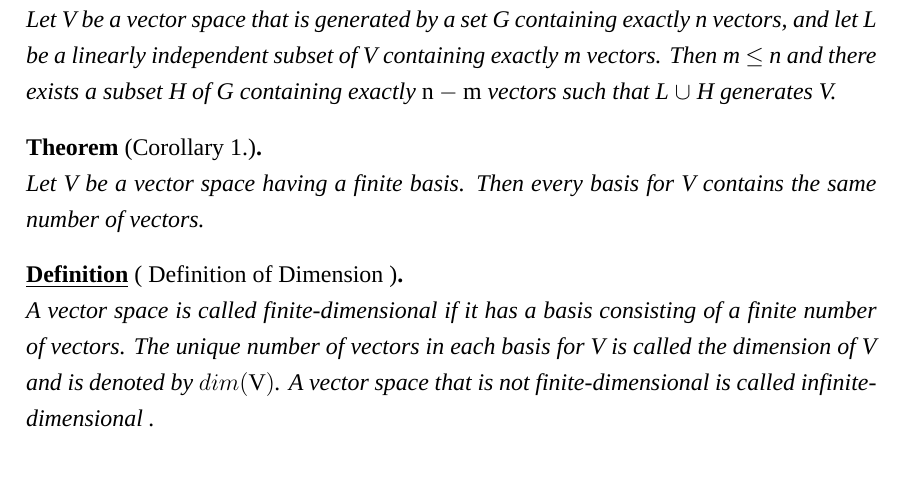
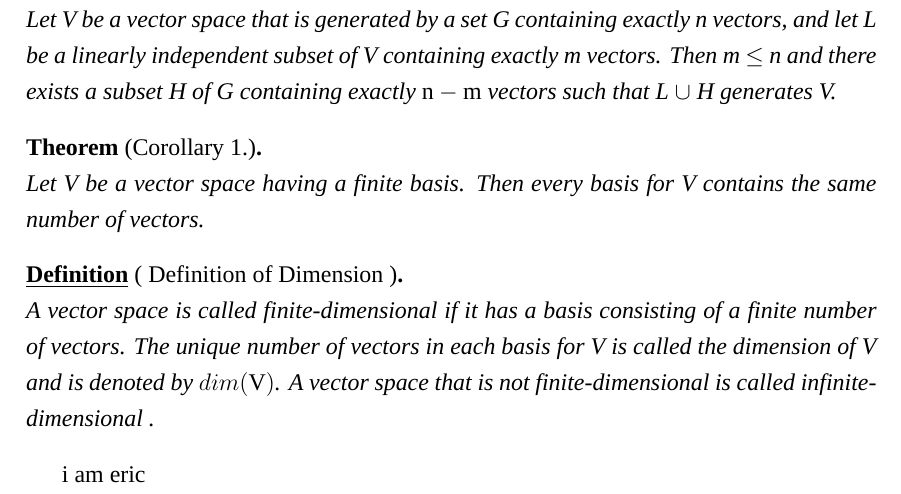
Before and after one commit to j36426052/Linear_Algebra, a LaTeX document (Ch.1/CH1 課本.tex): part of page 6 of 6, cut so that both start at the same text. Compiled offline with XeLaTeX; a missing font is replaced by an installed copy or a similar font.

Commit message:
test eric

```diff
--- a/Ch.1/CH1 課本.tex
+++ b/Ch.1/CH1 課本.tex
@@ -392,5 +392,7 @@ A vector space that is not finite-dimensional is called infinite-dimensional	.
 \end{defn}
 
 % Exercise 14, 22 ,26 , 29
+i am eric
+
 
 \end{document}
```
